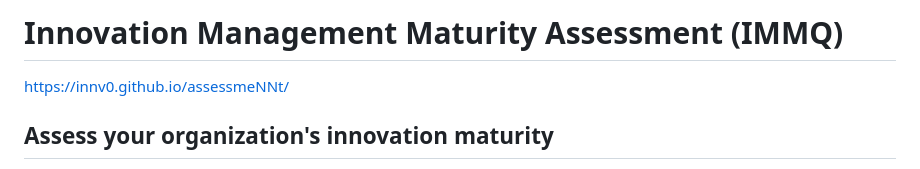
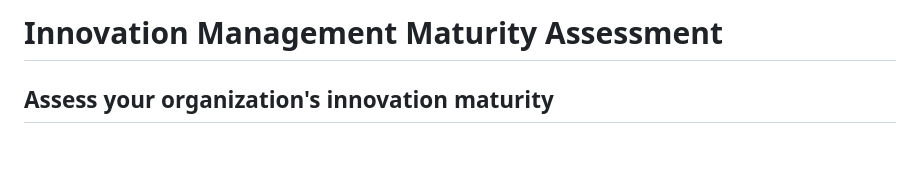
Before and after one commit to innV0/assesmeNNt, a Markdown page: web.md, the part around the change. Drawn GitHub-style.

Commit message:
Update title and remove URL from Innovation Assessment page
Simplifies the page header by shortening the title and removing the GitHub Pages URL that was previously displayed.

```diff
--- a/web.md
+++ b/web.md
@@ -1,6 +1,4 @@
-# Innovation Management Maturity Assessment (IMMQ)
-
-https://innv0.github.io/assessmeNNt/
+# Innovation Management Maturity Assessment
 
 <section class="overflow-hidden bg-gray-50 sm:grid sm:grid-cols-2">
 <div class="p-8 md:p-12 lg:px-16 lg:py-24">
```
